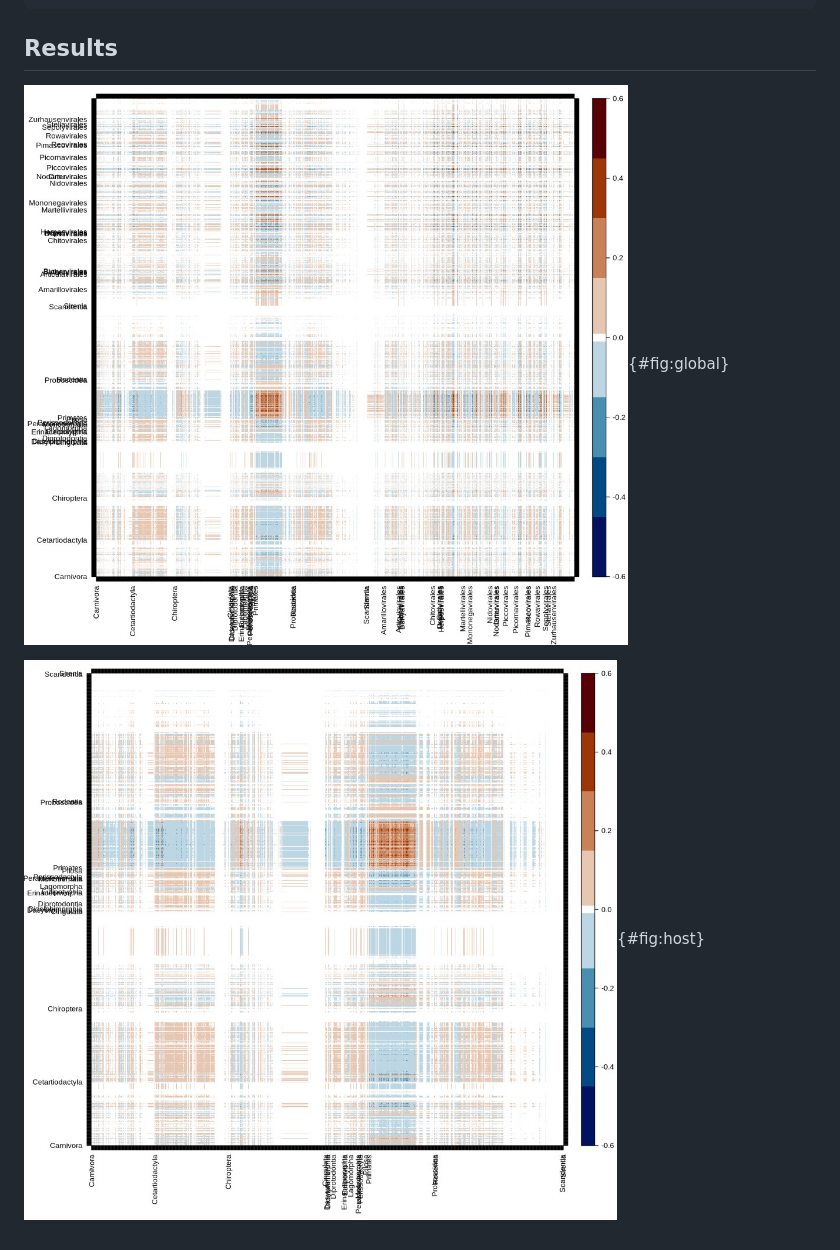
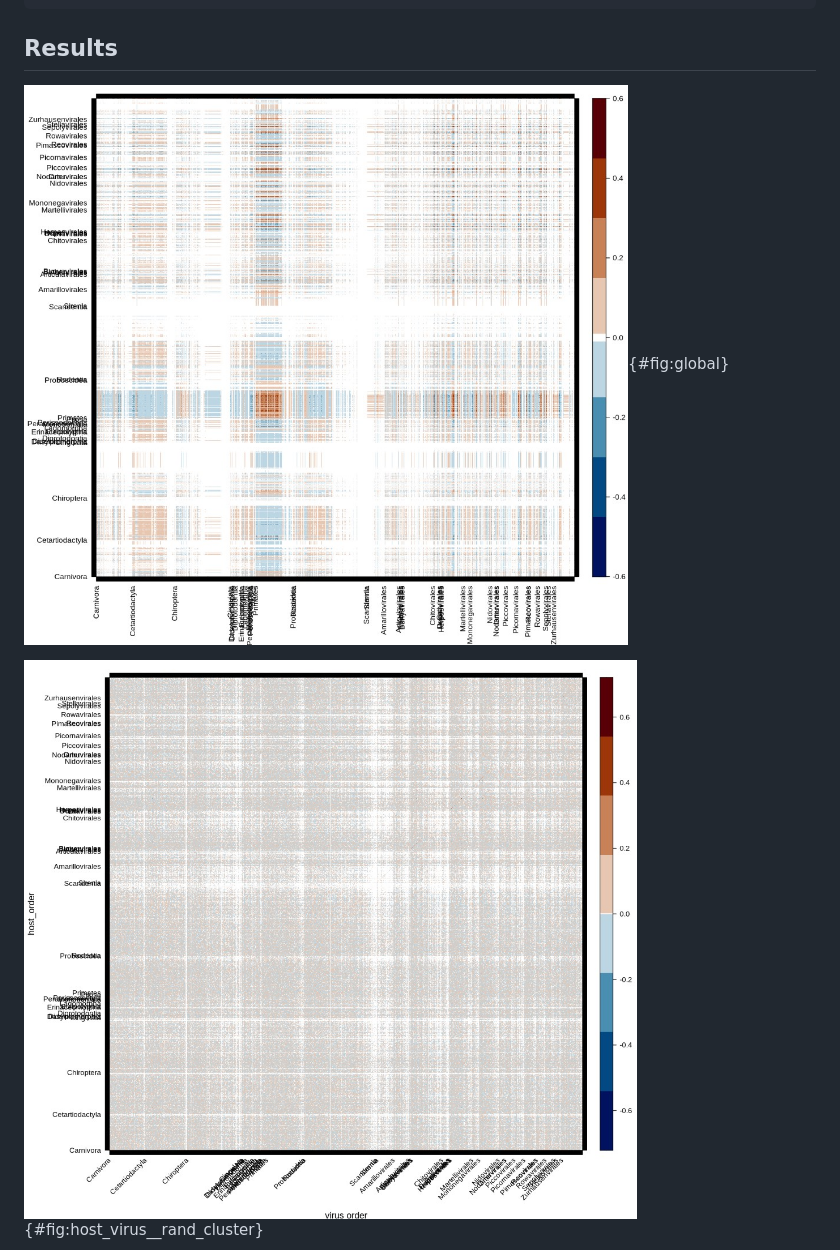
Before and after one commit to GhMathis/edge_importance_ntw, a Markdown page: README.md, the part around the change printed below. Rendered like a GitHub page.

```diff
--- a/README.md
+++ b/README.md
@@ -147,7 +151,7 @@ levelplot(delta_G, ylab = "node", xlab ="node",col.regions = rev(matlab.like(16)
 
 ## Results
 
-![Figure 1 : Global matrix of clustering communicability. Positive values indicate species in same cluster, negative value species in "opposite" cluster. Only host order and virus order names are display on x and y.](figures/host_virus_cluster.jpg){#fig:global}
+![Global matrix of clustering communicability. Positive values indicate species in same cluster, negative value species in "opposite" cluster. Only host order and virus order names are display on x and y.](figures/host_virus_cluster.jpg){#fig:global}
 
-![Figure 2 : Host-Host cluster matrix](figures/host_host_cluster.jpg){#fig:host}
+![Global matrix of clustering communicability, with random edges connection. Number of edges for each nodes (Host and virus) is concerved. X and Y are ordered the same way as @fig:global](figures/host_virus__rand_cluster.jpg){#fig:host_virus__rand_cluster}
 
```
Also changed, not shown: other parts of README.md (+25 -17 lines), figures/H_spaiens_viral_simi_x_phylo_dist.png (added).
